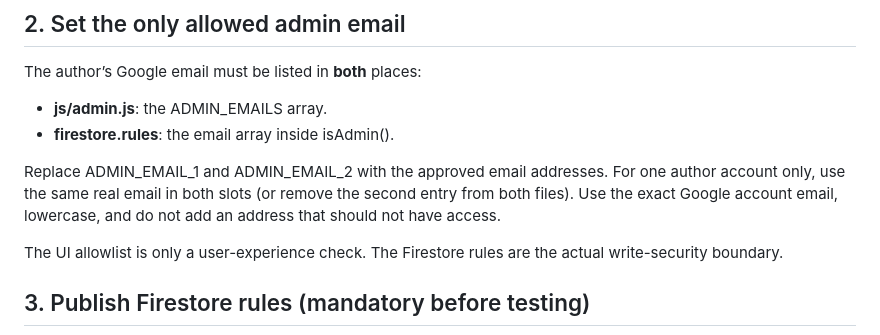
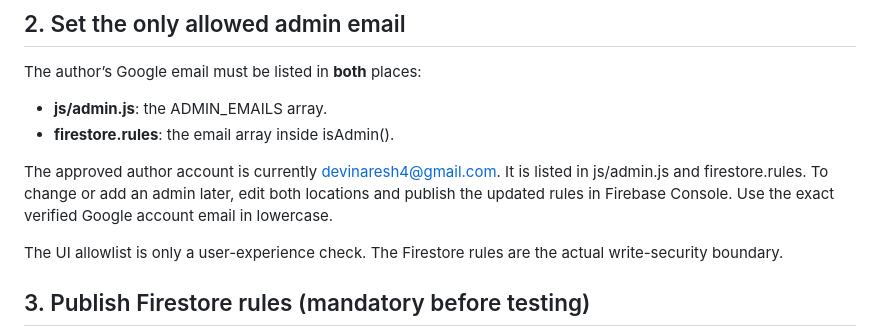
Before and after one commit to MultiGameWeb/Books, a Markdown page: README.md, the part around the change. GitHub-like rendering.

Commit message:
Document the configured approved author email

```diff
--- a/README.md
+++ b/README.md
@@ -29,7 +29,7 @@ The author’s Google email must be listed in **both** places:
 - **js/admin.js**: the ADMIN_EMAILS array.
 - **firestore.rules**: the email array inside isAdmin().
 
-Replace ADMIN_EMAIL_1 and ADMIN_EMAIL_2 with the approved email addresses. For one author account only, use the same real email in both slots (or remove the second entry from both files). Use the exact Google account email, lowercase, and do not add an address that should not have access.
+The approved author account is currently devinaresh4@gmail.com. It is listed in js/admin.js and firestore.rules. To change or add an admin later, edit both locations and publish the updated rules in Firebase Console. Use the exact verified Google account email in lowercase.
 
 The UI allowlist is only a user-experience check. The Firestore rules are the actual write-security boundary.
 
```
